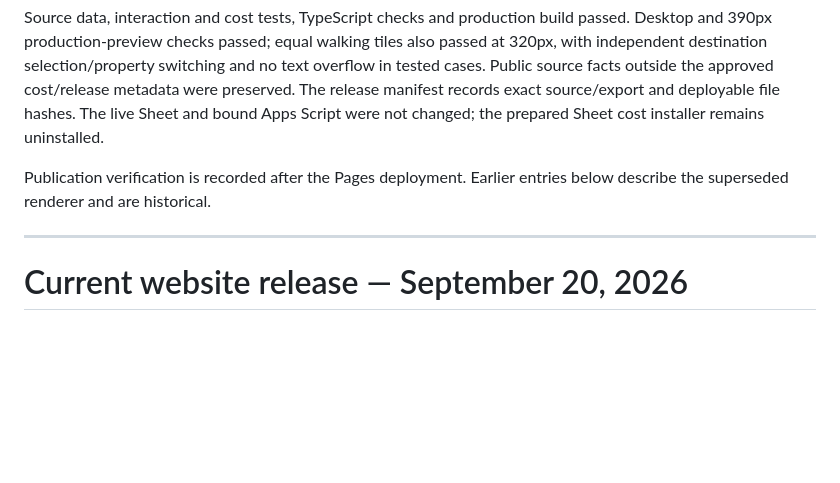
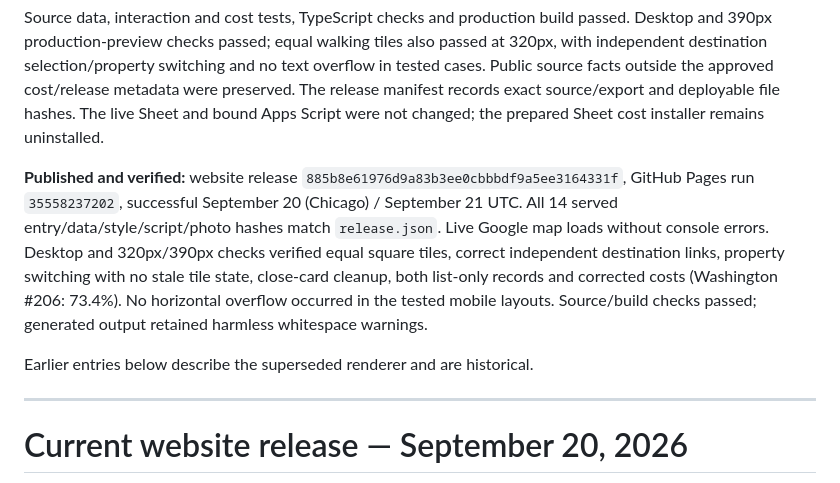
Before and after one commit to itsCLOUDDDDDD/kcmo-apartment-map, a Markdown page: docs/CURRENT-STATUS.md, the part around the change. GitHub-like rendering; blank space fills up the shorter version.

Commit message:
Record verified AI Studio website deployment

```diff
--- a/docs/CURRENT-STATUS.md
+++ b/docs/CURRENT-STATUS.md
@@ -8,7 +8,9 @@ Data: September 20 V3 snapshot, generated `2026-09-20T23:29:46.421Z`, workbook S
 
 Source data, interaction and cost tests, TypeScript checks and production build passed. Desktop and 390px production-preview checks passed; equal walking tiles also passed at 320px, with independent destination selection/property switching and no text overflow in tested cases. Public source facts outside the approved cost/release metadata were preserved. The release manifest records exact source/export and deployable file hashes. The live Sheet and bound Apps Script were not changed; the prepared Sheet cost installer remains uninstalled.
 
-Publication verification is recorded after the Pages deployment. Earlier entries below describe the superseded renderer and are historical.
+**Published and verified:** website release `885b8e61976d9a83b3ee0cbbbdf9a5ee3164331f`, GitHub Pages run `35558237202`, successful September 20 (Chicago) / September 21 UTC. All 14 served entry/data/style/script/photo hashes match `release.json`. Live Google map loads without console errors. Desktop and 320px/390px checks verified equal square tiles, correct independent destination links, property switching with no stale tile state, close-card cleanup, both list-only records and corrected costs (Washington #206: 73.4%). No horizontal overflow occurred in the tested mobile layouts. Source/build checks passed; generated output retained harmless whitespace warnings.
+
+Earlier entries below describe the superseded renderer and are historical.
 
 ---
 
```
